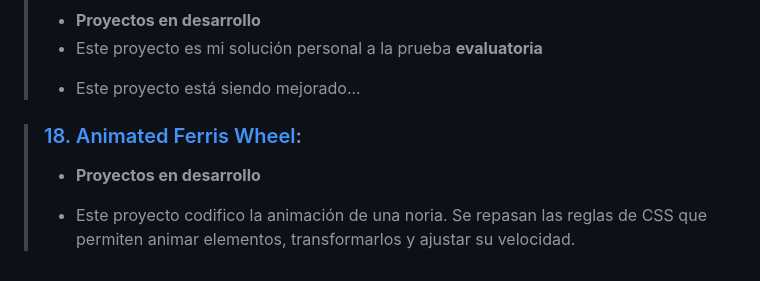
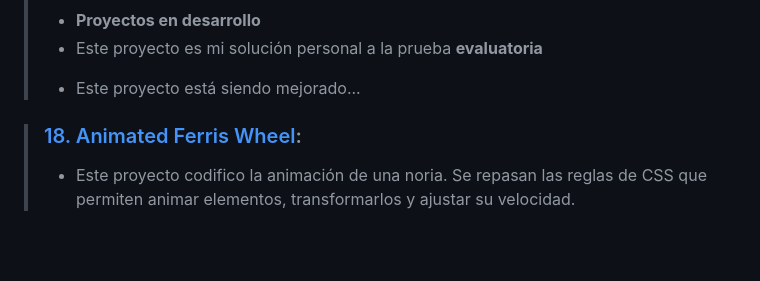
Before and after one commit to endiva112/proyectos-freecodecamp, a Markdown page: html-css/README.md, the part around the change. Rendered like a GitHub page; blank space fills up the shorter version.

```diff
--- a/html-css/README.md
+++ b/html-css/README.md
@@ -62,5 +62,4 @@ Esta carpeta contiene todos los proyectos creados durante mi aprendizaje en Free
 >- Este proyecto está siendo mejorado...
 
 >### [18. Animated Ferris Wheel](18.animated-ferris-wheel):
->+ **Proyectos en desarrollo**
 >- Este proyecto codifico la animación de una noria. Se repasan las reglas de CSS que permiten animar elementos, transformarlos y ajustar su velocidad.
```
